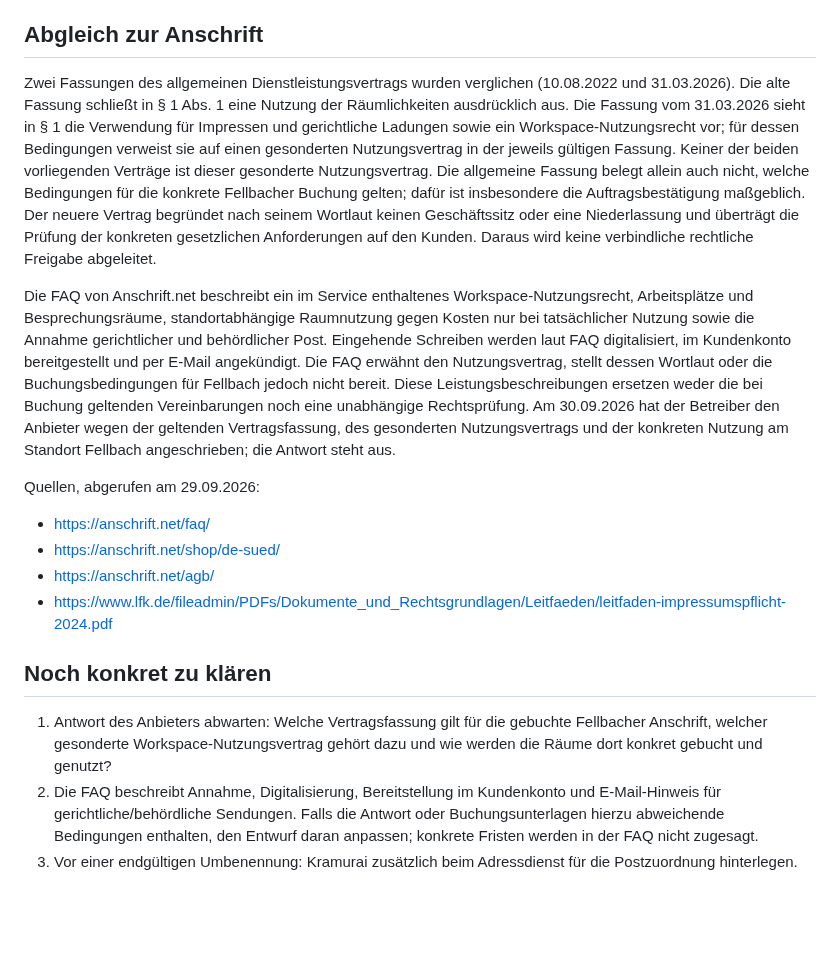
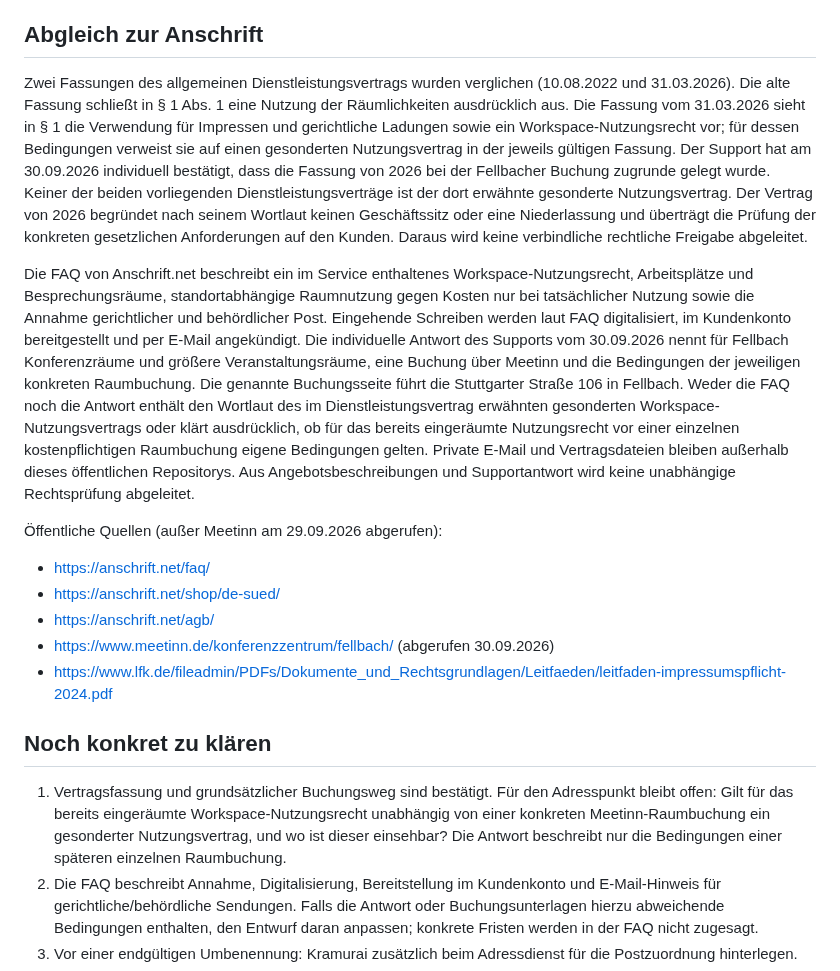
Before and after one commit to FormularFuchs/FormularFuchs.github.io, a Markdown page: RECHTSSEITEN-STATUS.md, the part around the change. Drawn GitHub-style; blank space fills up the shorter version.

Commit message:
Record Fellbach workspace response and remaining contract question

```diff
--- a/RECHTSSEITEN-STATUS.md
+++ b/RECHTSSEITEN-STATUS.md
@@ -15,19 +15,20 @@ Die aktuellen Vorschau-Dateien und die zuvor separat vorbereiteten Rechtsseiten
 
 ## Abgleich zur Anschrift
 
-Zwei Fassungen des allgemeinen Dienstleistungsvertrags wurden verglichen (10.08.2022 und 31.03.2026). Die alte Fassung schließt in § 1 Abs. 1 eine Nutzung der Räumlichkeiten ausdrücklich aus. Die Fassung vom 31.03.2026 sieht in § 1 die Verwendung für Impressen und gerichtliche Ladungen sowie ein Workspace-Nutzungsrecht vor; für dessen Bedingungen verweist sie auf einen gesonderten Nutzungsvertrag in der jeweils gültigen Fassung. Keiner der beiden vorliegenden Verträge ist dieser gesonderte Nutzungsvertrag. Die allgemeine Fassung belegt allein auch nicht, welche Bedingungen für die konkrete Fellbacher Buchung gelten; dafür ist insbesondere die Auftragsbestätigung maßgeblich. Der neuere Vertrag begründet nach seinem Wortlaut keinen Geschäftssitz oder eine Niederlassung und überträgt die Prüfung der konkreten gesetzlichen Anforderungen auf den Kunden. Daraus wird keine verbindliche rechtliche Freigabe abgeleitet.
+Zwei Fassungen des allgemeinen Dienstleistungsvertrags wurden verglichen (10.08.2022 und 31.03.2026). Die alte Fassung schließt in § 1 Abs. 1 eine Nutzung der Räumlichkeiten ausdrücklich aus. Die Fassung vom 31.03.2026 sieht in § 1 die Verwendung für Impressen und gerichtliche Ladungen sowie ein Workspace-Nutzungsrecht vor; für dessen Bedingungen verweist sie auf einen gesonderten Nutzungsvertrag in der jeweils gültigen Fassung. Der Support hat am 30.09.2026 individuell bestätigt, dass die Fassung von 2026 bei der Fellbacher Buchung zugrunde gelegt wurde. Keiner der beiden vorliegenden Dienstleistungsverträge ist der dort erwähnte gesonderte Nutzungsvertrag. Der Vertrag von 2026 begründet nach seinem Wortlaut keinen Geschäftssitz oder eine Niederlassung und überträgt die Prüfung der konkreten gesetzlichen Anforderungen auf den Kunden. Daraus wird keine verbindliche rechtliche Freigabe abgeleitet.
 
-Die FAQ von Anschrift.net beschreibt ein im Service enthaltenes Workspace-Nutzungsrecht, Arbeitsplätze und Besprechungsräume, standortabhängige Raumnutzung gegen Kosten nur bei tatsächlicher Nutzung sowie die Annahme gerichtlicher und behördlicher Post. Eingehende Schreiben werden laut FAQ digitalisiert, im Kundenkonto bereitgestellt und per E-Mail angekündigt. Die FAQ erwähnt den Nutzungsvertrag, stellt dessen Wortlaut oder die Buchungsbedingungen für Fellbach jedoch nicht bereit. Diese Leistungsbeschreibungen ersetzen weder die bei Buchung geltenden Vereinbarungen noch eine unabhängige Rechtsprüfung. Am 30.09.2026 hat der Betreiber den Anbieter wegen der geltenden Vertragsfassung, des gesonderten Nutzungsvertrags und der konkreten Nutzung am Standort Fellbach angeschrieben; die Antwort steht aus.
+Die FAQ von Anschrift.net beschreibt ein im Service enthaltenes Workspace-Nutzungsrecht, Arbeitsplätze und Besprechungsräume, standortabhängige Raumnutzung gegen Kosten nur bei tatsächlicher Nutzung sowie die Annahme gerichtlicher und behördlicher Post. Eingehende Schreiben werden laut FAQ digitalisiert, im Kundenkonto bereitgestellt und per E-Mail angekündigt. Die individuelle Antwort des Supports vom 30.09.2026 nennt für Fellbach Konferenzräume und größere Veranstaltungsräume, eine Buchung über Meetinn und die Bedingungen der jeweiligen konkreten Raumbuchung. Die genannte Buchungsseite führt die Stuttgarter Straße 106 in Fellbach. Weder die FAQ noch die Antwort enthält den Wortlaut des im Dienstleistungsvertrag erwähnten gesonderten Workspace-Nutzungsvertrags oder klärt ausdrücklich, ob für das bereits eingeräumte Nutzungsrecht vor einer einzelnen kostenpflichtigen Raumbuchung eigene Bedingungen gelten. Private E-Mail und Vertragsdateien bleiben außerhalb dieses öffentlichen Repositorys. Aus Angebotsbeschreibungen und Supportantwort wird keine unabhängige Rechtsprüfung abgeleitet.
 
-Quellen, abgerufen am 29.09.2026:
+Öffentliche Quellen (außer Meetinn am 29.09.2026 abgerufen):
 - https://anschrift.net/faq/
 - https://anschrift.net/shop/de-sued/
 - https://anschrift.net/agb/
+- https://www.meetinn.de/konferenzzentrum/fellbach/ (abgerufen 30.09.2026)
 - https://www.lfk.de/fileadmin/PDFs/Dokumente_und_Rechtsgrundlagen/Leitfaeden/leitfaden-impressumspflicht-2024.pdf
 
 ## Noch konkret zu klären
 
-1. Antwort des Anbieters abwarten: Welche Vertragsfassung gilt für die gebuchte Fellbacher Anschrift, welcher gesonderte Workspace-Nutzungsvertrag gehört dazu und wie werden die Räume dort konkret gebucht und genutzt?
+1. Vertragsfassung und grundsätzlicher Buchungsweg sind bestätigt. Für den Adresspunkt bleibt offen: Gilt für das bereits eingeräumte Workspace-Nutzungsrecht unabhängig von einer konkreten Meetinn-Raumbuchung ein gesonderter Nutzungsvertrag, und wo ist dieser einsehbar? Die Antwort beschreibt nur die Bedingungen einer späteren einzelnen Raumbuchung.
 2. Die FAQ beschreibt Annahme, Digitalisierung, Bereitstellung im Kundenkonto und E-Mail-Hinweis für gerichtliche/behördliche Sendungen. Falls die Antwort oder Buchungsunterlagen hierzu abweichende Bedingungen enthalten, den Entwurf daran anpassen; konkrete Fristen werden in der FAQ nicht zugesagt.
 3. Vor einer endgültigen Umbenennung: Kramurai zusätzlich beim Adressdienst für die Postzuordnung hinterlegen.
 4. Tatsächliche Löschpraxis für Projekt-E-Mails und Briefscans bestätigen; Datenschutzerklärung abschließend abgleichen.
```
